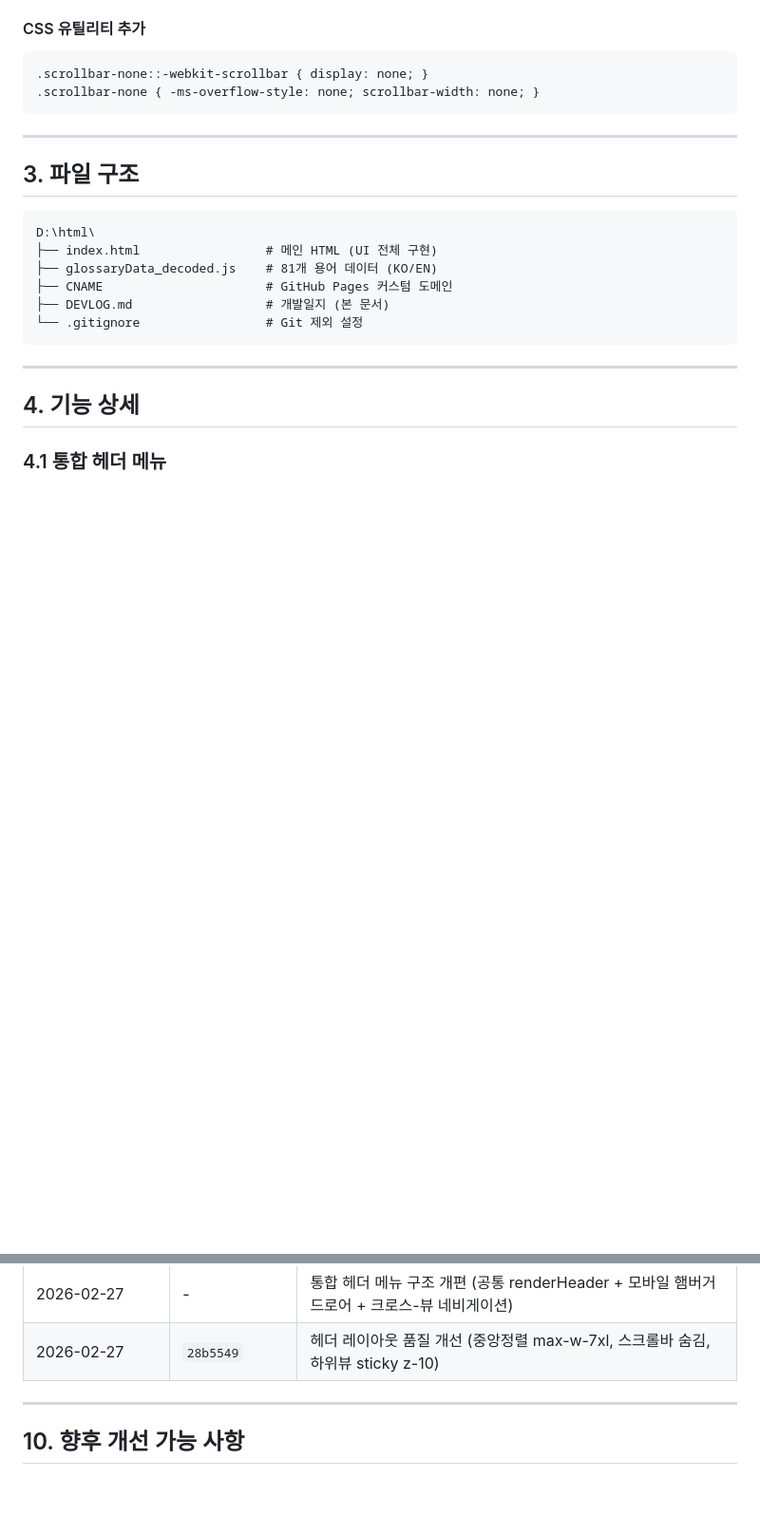
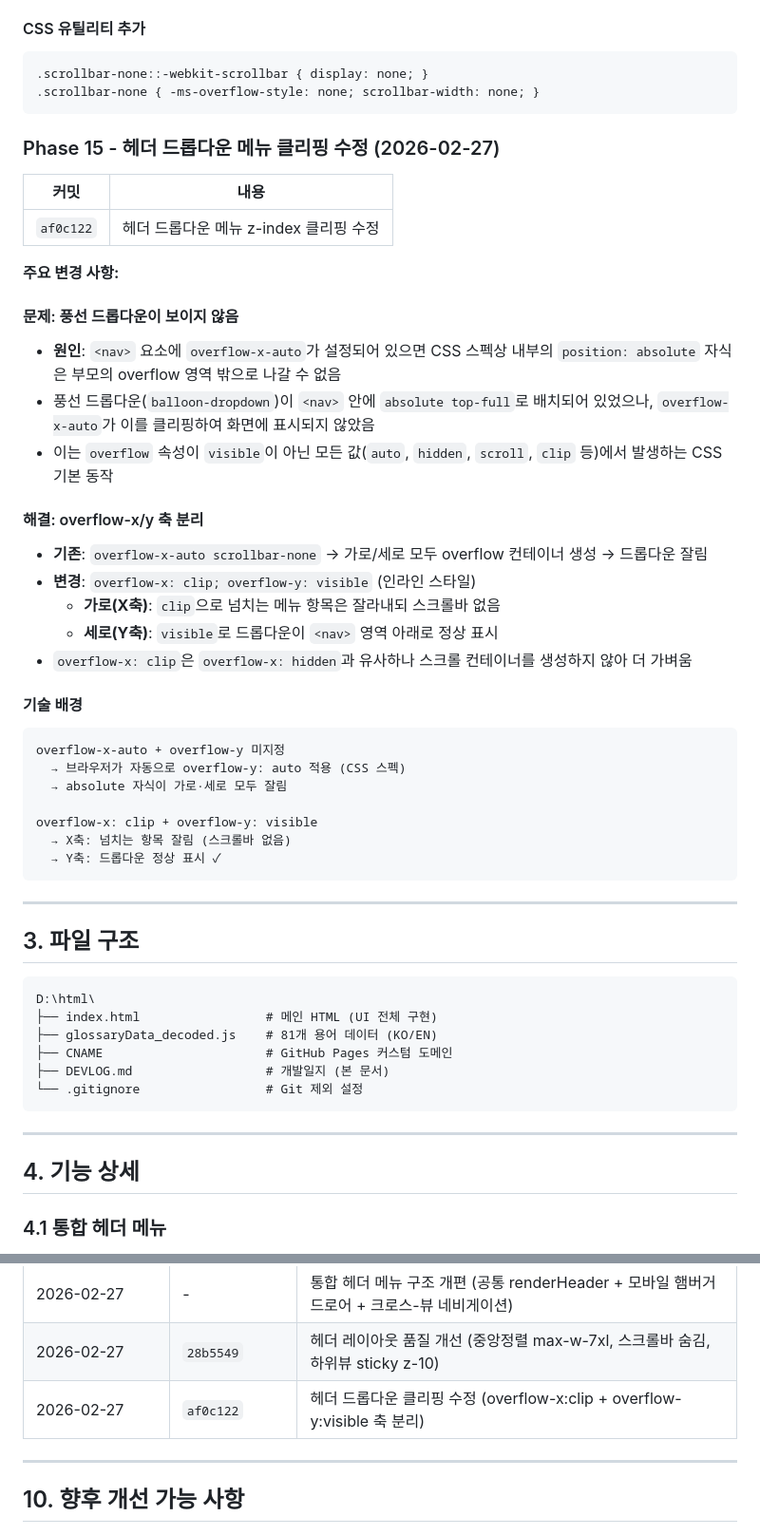
Before and after one commit to aebonlee/html, a Markdown page: DEVLOG.md, 2 parts joined by grey strips. Shown at 95% size. Drawn GitHub-style; blank space fills up the shorter version.

Commit message:
docs: 개발일지 Phase 15 추가 (드롭다운 클리핑 수정)
Co-Authored-By: Claude Opus 4.6 <noreply@anthropic.com>

````diff
--- a/DEVLOG.md
+++ b/DEVLOG.md
@@ -388,6 +388,37 @@ function render() {
 .scrollbar-none { -ms-overflow-style: none; scrollbar-width: none; }
 ```
 
+### Phase 15 - 헤더 드롭다운 메뉴 클리핑 수정 (2026-02-27)
+
+| 커밋 | 내용 |
+|------|------|
+| `af0c122` | 헤더 드롭다운 메뉴 z-index 클리핑 수정 |
+
+**주요 변경 사항:**
+
+#### 문제: 풍선 드롭다운이 보이지 않음
+- **원인**: `<nav>` 요소에 `overflow-x-auto`가 설정되어 있으면 CSS 스펙상 내부의 `position: absolute` 자식은 부모의 overflow 영역 밖으로 나갈 수 없음
+- 풍선 드롭다운(`balloon-dropdown`)이 `<nav>` 안에 `absolute top-full`로 배치되어 있었으나, `overflow-x-auto`가 이를 클리핑하여 화면에 표시되지 않았음
+- 이는 `overflow` 속성이 `visible`이 아닌 모든 값(`auto`, `hidden`, `scroll`, `clip` 등)에서 발생하는 CSS 기본 동작
+
+#### 해결: overflow-x/y 축 분리
+- **기존**: `overflow-x-auto scrollbar-none` → 가로/세로 모두 overflow 컨테이너 생성 → 드롭다운 잘림
+- **변경**: `overflow-x: clip; overflow-y: visible` (인라인 스타일)
+  - **가로(X축)**: `clip`으로 넘치는 메뉴 항목은 잘라내되 스크롤바 없음
+  - **세로(Y축)**: `visible`로 드롭다운이 `<nav>` 영역 아래로 정상 표시
+- `overflow-x: clip`은 `overflow-x: hidden`과 유사하나 스크롤 컨테이너를 생성하지 않아 더 가벼움
+
+#### 기술 배경
+```
+overflow-x-auto + overflow-y 미지정
+  → 브라우저가 자동으로 overflow-y: auto 적용 (CSS 스펙)
+  → absolute 자식이 가로·세로 모두 잘림
+
+overflow-x: clip + overflow-y: visible
+  → X축: 넘치는 항목 잘림 (스크롤바 없음)
+  → Y축: 드롭다운 정상 표시 ✓
+```
+
 ---
 
 ## 3. 파일 구조
@@ -565,6 +596,7 @@ D:\html\
 | 2026-02-27 | `004a44c` | 바이브 코딩 정보 페이지 추가 (4-탭 콘텐츠 + 출처, 한/영 이중 언어) |
 | 2026-02-27 | - | 통합 헤더 메뉴 구조 개편 (공통 renderHeader + 모바일 햄버거 드로어 + 크로스-뷰 네비게이션) |
 | 2026-02-27 | `28b5549` | 헤더 레이아웃 품질 개선 (중앙정렬 max-w-7xl, 스크롤바 숨김, 하위뷰 sticky z-10) |
+| 2026-02-27 | `af0c122` | 헤더 드롭다운 클리핑 수정 (overflow-x:clip + overflow-y:visible 축 분리) |
 
 ---
 
````
